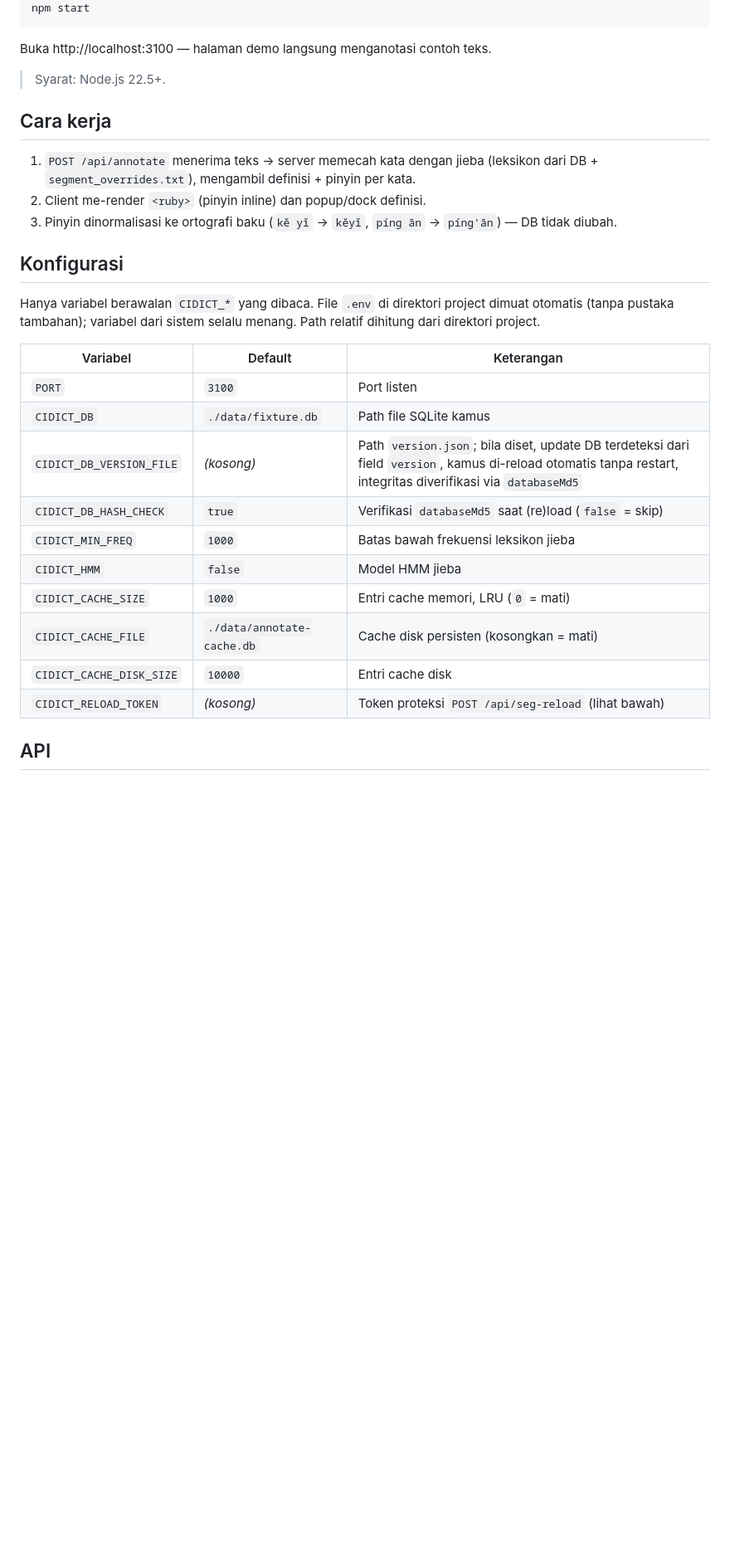
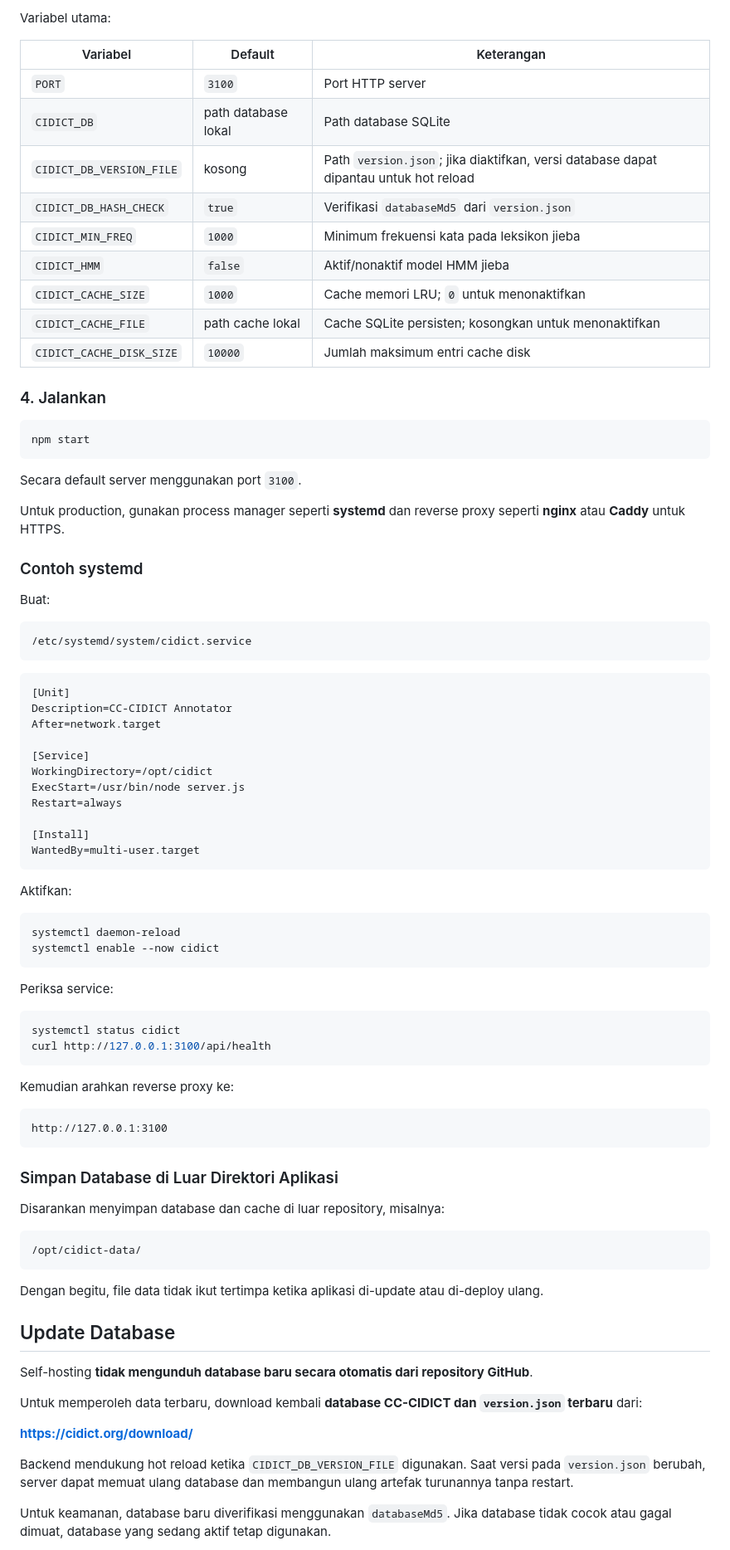
Before and after one commit to pseudovin/cidict-annotator, a Markdown page: README.md, the part around one of its changes. Shown at 83% size. Drawn GitHub-style; blank space fills up the shorter version.

````diff
--- a/README.md
+++ b/README.md
@@ -22,31 +168,88 @@ npm run build           # hasilkan dist/cidict-annotator.min.js
+Variabel utama:
+
+| Variabel | Default | Keterangan |
+|---|---|---|
+| `PORT` | `3100` | Port HTTP server |
+| `CIDICT_DB` | path database lokal | Path database SQLite |
+| `CIDICT_DB_VERSION_FILE` | kosong | Path `version.json`; jika diaktifkan, versi database dapat dipantau untuk hot reload |
+| `CIDICT_DB_HASH_CHECK` | `true` | Verifikasi `databaseMd5` dari `version.json` |
+| `CIDICT_MIN_FREQ` | `1000` | Minimum frekuensi kata pada leksikon jieba |
+| `CIDICT_HMM` | `false` | Aktif/nonaktif model HMM jieba |
+| `CIDICT_CACHE_SIZE` | `1000` | Cache memori LRU; `0` untuk menonaktifkan |
+| `CIDICT_CACHE_FILE` | path cache lokal | Cache SQLite persisten; kosongkan untuk menonaktifkan |
+| `CIDICT_CACHE_DISK_SIZE` | `10000` | Jumlah maksimum entri cache disk |
+
+### 4. Jalankan
+
+```bash
 npm start
 ```
 
-Buka http://localhost:3100 — halaman demo langsung menganotasi contoh teks.
+Secara default server menggunakan port `3100`.
 
-> Syarat: Node.js 22.5+.
+Untuk production, gunakan process manager seperti **systemd** dan reverse proxy seperti **nginx** atau **Caddy** untuk HTTPS.
 
-## Cara kerja
+### Contoh systemd
 
-1. `POST /api/annotate` menerima teks → server memecah kata dengan jieba (leksikon dari DB + `segment_overrides.txt`), mengambil definisi + pinyin per kata.
-2. Client me-render `<ruby>` (pinyin inline) dan popup/dock definisi.
-3. Pinyin dinormalisasi ke ortografi baku (`kě yǐ` → `kěyǐ`, `píng ān` → `píng'ān`) — DB tidak diubah.
+Buat:
 
-## Konfigurasi
+```text
+/etc/systemd/system/cidict.service
+```
 
-Hanya variabel berawalan `CIDICT_*` yang dibaca. File `.env` di direktori project dimuat otomatis (tanpa pustaka tambahan); variabel dari sistem selalu menang. Path relatif dihitung dari direktori project.
+```ini
+[Unit]
+Description=CC-CIDICT Annotator
+After=network.target
 
-| Variabel | Default | Keterangan |
-|---|---|---|
-| `PORT` | `3100` | Port listen |
-| `CIDICT_DB` | `./data/fixture.db` | Path file SQLite kamus |
-| `CIDICT_DB_VERSION_FILE` | _(kosong)_ | Path `version.json`; bila diset, update DB terdeteksi dari field `version`, kamus di-reload otomatis tanpa restart, integritas diverifikasi via `databaseMd5` |
-| `CIDICT_DB_HASH_CHECK` | `true` | Verifikasi `databaseMd5` saat (re)load (`false` = skip) |
-| `CIDICT_MIN_FREQ` | `1000` | Batas bawah frekuensi leksikon jieba |
-| `CIDICT_HMM` | `false` | Model HMM jieba |
-| `CIDICT_CACHE_SIZE` | `1000` | Entri cache memori, LRU (`0` = mati) |
-| `CIDICT_CACHE_FILE` | `./data/annotate-cache.db` | Cache disk persisten (kosongkan = mati) |
-| `CIDICT_CACHE_DISK_SIZE` | `10000` | Entri cache disk |
-| `CIDICT_RELOAD_TOKEN` | _(kosong)_ | Token proteksi `POST /api/seg-reload` (lihat bawah) |
+[Service]
+WorkingDirectory=/opt/cidict
+ExecStart=/usr/bin/node server.js
+Restart=always
 
-## API
+[Install]
+WantedBy=multi-user.target
+```
+
+Aktifkan:
+
+```bash
+systemctl daemon-reload
+systemctl enable --now cidict
+```
+
+Periksa service:
+
+```bash
+systemctl status cidict
+curl http://127.0.0.1:3100/api/health
+```
+
+Kemudian arahkan reverse proxy ke:
+
+```text
+http://127.0.0.1:3100
+```
+
+### Simpan Database di Luar Direktori Aplikasi
+
+Disarankan menyimpan database dan cache di luar repository, misalnya:
+
+```text
+/opt/cidict-data/
+```
+
+Dengan begitu, file data tidak ikut tertimpa ketika aplikasi di-update atau di-deploy ulang.
+
+## Update Database
+
+Self-hosting **tidak mengunduh database baru secara otomatis dari repository GitHub**.
+
+Untuk memperoleh data terbaru, download kembali **database CC-CIDICT dan `version.json` terbaru** dari:
+
+**https://cidict.org/download/**
+
+Backend mendukung hot reload ketika `CIDICT_DB_VERSION_FILE` digunakan. Saat versi pada `version.json` berubah, server dapat memuat ulang database dan membangun ulang artefak turunannya tanpa restart.
+
+Untuk keamanan, database baru diverifikasi menggunakan `databaseMd5`. Jika database tidak cocok atau gagal dimuat, database yang sedang aktif tetap digunakan.
+
````
Also changed, not shown: other parts of README.md (+287 -153 lines).
